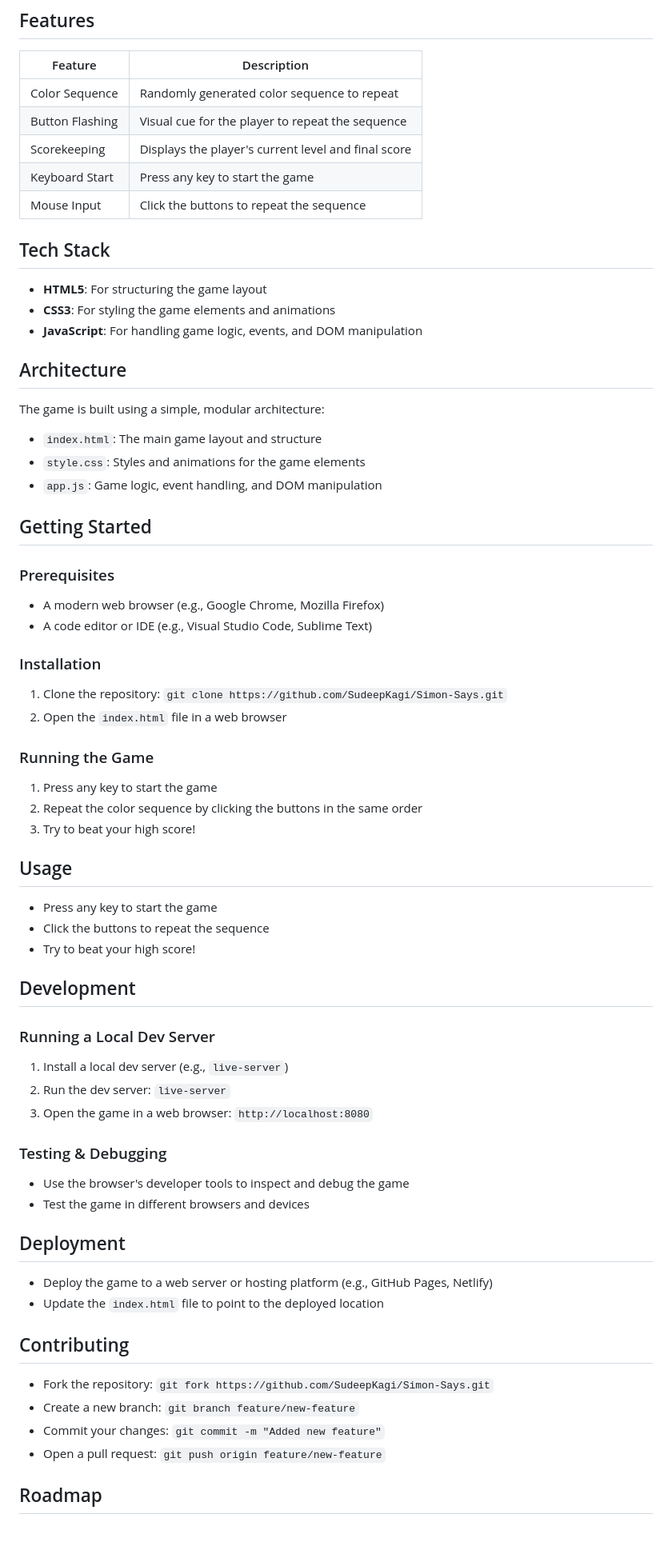
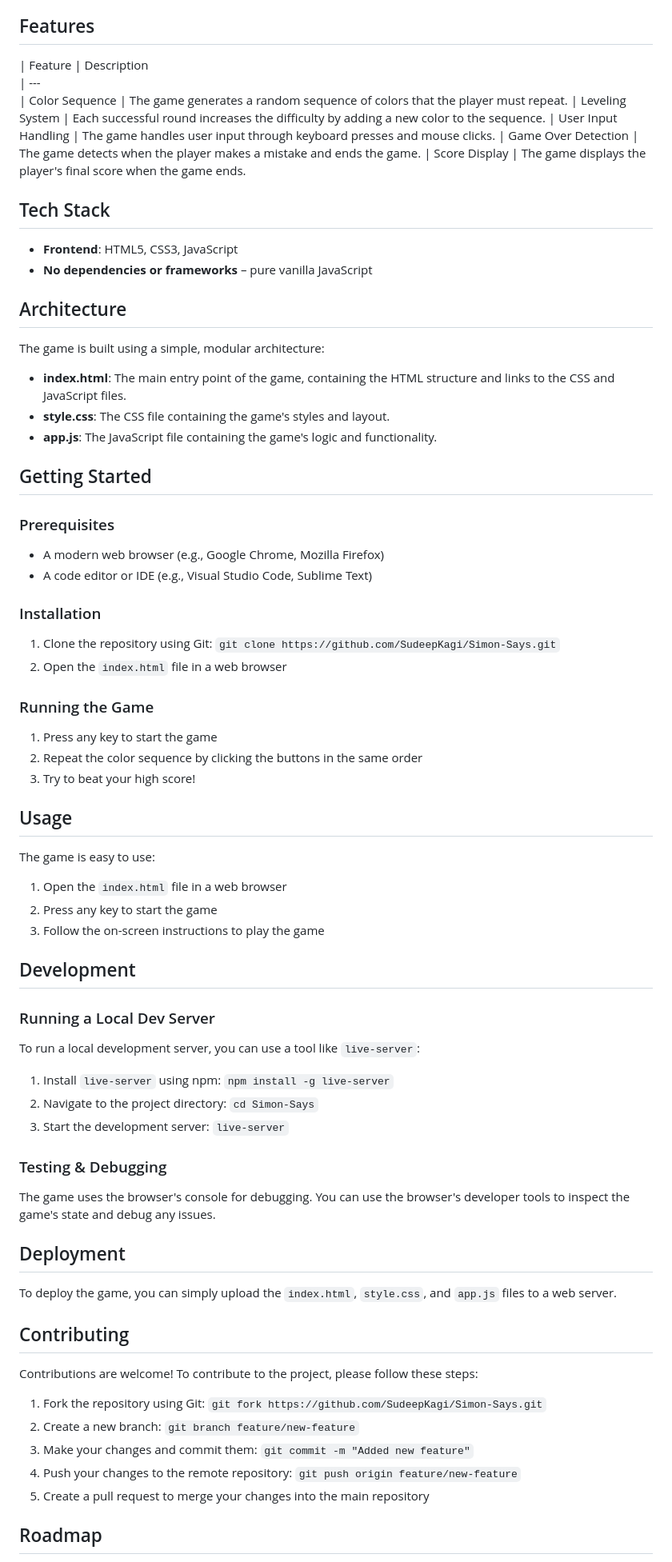
Before and after one commit to SudeepKagi/Simon-Says, a Markdown page: README.md, the part around one of its changes. Shown at 80% size. Rendered like a GitHub page; blank space fills up the shorter version.

Commit message:
📚 Update README.md via DaemonDoc AI

```diff
--- a/README.md
+++ b/README.md
@@ -38,37 +38,36 @@ When the page loads, press any key to start. The game will flash a random color
 ## Features
 
 | Feature                         | Description
-| ---                             | ---
-| Color Sequence                  | Randomly generated color sequence to repeat
-| Button Flashing                 | Visual cue for the player to repeat the sequence
-| Scorekeeping                     | Displays the player's current level and final score
-| Keyboard Start                  | Press any key to start the game
-| Mouse Input                     | Click the buttons to repeat the sequence
+| ---
+| Color Sequence                 | The game generates a random sequence of colors that the player must repeat.
+| Leveling System                 | Each successful round increases the difficulty by adding a new color to the sequence.
+| User Input Handling             | The game handles user input through keyboard presses and mouse clicks.
+| Game Over Detection             | The game detects when the player makes a mistake and ends the game.
+| Score Display                   | The game displays the player's final score when the game ends.
 
 ## Tech Stack
 
-- **HTML5**: For structuring the game layout
-- **CSS3**: For styling the game elements and animations
-- **JavaScript**: For handling game logic, events, and DOM manipulation
+* **Frontend**: HTML5, CSS3, JavaScript
+* **No dependencies or frameworks** – pure vanilla JavaScript
 
 ## Architecture
 
 The game is built using a simple, modular architecture:
 
-- `index.html`: The main game layout and structure
-- `style.css`: Styles and animations for the game elements
-- `app.js`: Game logic, event handling, and DOM manipulation
+* **index.html**: The main entry point of the game, containing the HTML structure and links to the CSS and JavaScript files.
+* **style.css**: The CSS file containing the game's styles and layout.
+* **app.js**: The JavaScript file containing the game's logic and functionality.
 
 ## Getting Started
 
 ### Prerequisites
 
-- A modern web browser (e.g., Google Chrome, Mozilla Firefox)
-- A code editor or IDE (e.g., Visual Studio Code, Sublime Text)
+* A modern web browser (e.g., Google Chrome, Mozilla Firefox)
+* A code editor or IDE (e.g., Visual Studio Code, Sublime Text)
 
 ### Installation
 
-1. Clone the repository: `git clone https://github.com/SudeepKagi/Simon-Says.git`
+1. Clone the repository using Git: `git clone https://github.com/SudeepKagi/Simon-Says.git`
 2. Open the `index.html` file in a web browser
 
 ### Running the Game
@@ -79,34 +78,39 @@ The game is built using a simple, modular architecture:
 
 ## Usage
 
-- Press any key to start the game
-- Click the buttons to repeat the sequence
-- Try to beat your high score!
+The game is easy to use:
+
+1. Open the `index.html` file in a web browser
+2. Press any key to start the game
+3. Follow the on-screen instructions to play the game
 
 ## Development
 
 ### Running a Local Dev Server
 
-1. Install a local dev server (e.g., `live-server`)
-2. Run the dev server: `live-server`
-3. Open the game in a web browser: `http://localhost:8080`
+To run a local development server, you can use a tool like `live-server`:
+
+1. Install `live-server` using npm: `npm install -g live-server`
+2. Navigate to the project directory: `cd Simon-Says`
+3. Start the development server: `live-server`
 
 ### Testing & Debugging
 
-- Use the browser's developer tools to inspect and debug the game
-- Test the game in different browsers and devices
+The game uses the browser's console for debugging. You can use the browser's developer tools to inspect the game's state and debug any issues.
 
 ## Deployment
 
-- Deploy the game to a web server or hosting platform (e.g., GitHub Pages, Netlify)
-- Update the `index.html` file to point to the deployed location
+To deploy the game, you can simply upload the `index.html`, `style.css`, and `app.js` files to a web server.
 
 ## Contributing
 
-- Fork the repository: `git fork https://github.com/SudeepKagi/Simon-Says.git`
-- Create a new branch: `git branch feature/new-feature`
-- Commit your changes: `git commit -m "Added new feature"`
-- Open a pull request: `git push origin feature/new-feature`
+Contributions are welcome! To contribute to the project, please follow these steps:
+
+1. Fork the repository using Git: `git fork https://github.com/SudeepKagi/Simon-Says.git`
+2. Create a new branch: `git branch feature/new-feature`
+3. Make your changes and commit them: `git commit -m "Added new feature"`
+4. Push your changes to the remote repository: `git push origin feature/new-feature`
+5. Create a pull request to merge your changes into the main repository
 
 ## Roadmap
 
```
Also changed, not shown: other parts of README.md (+8 -9 lines).
